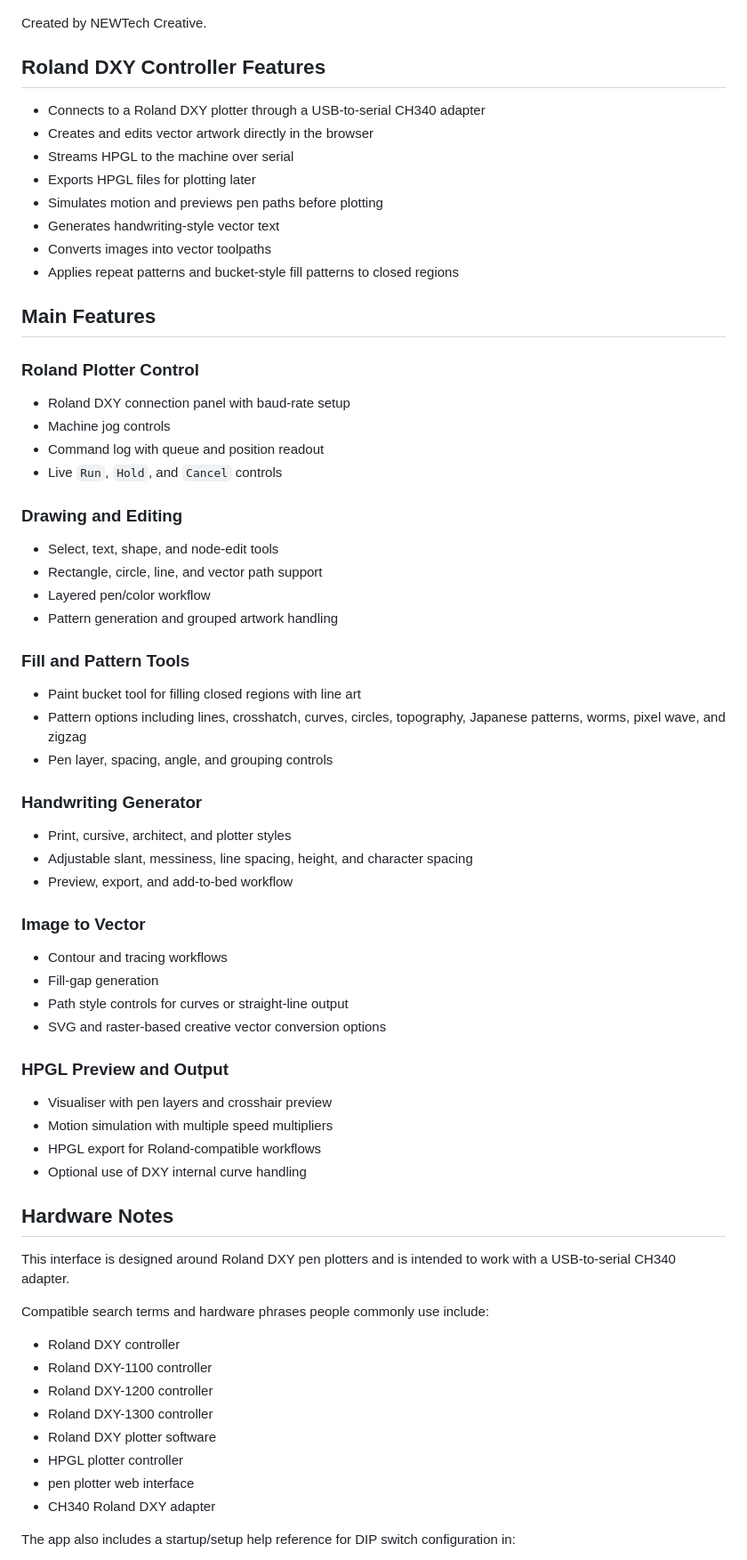
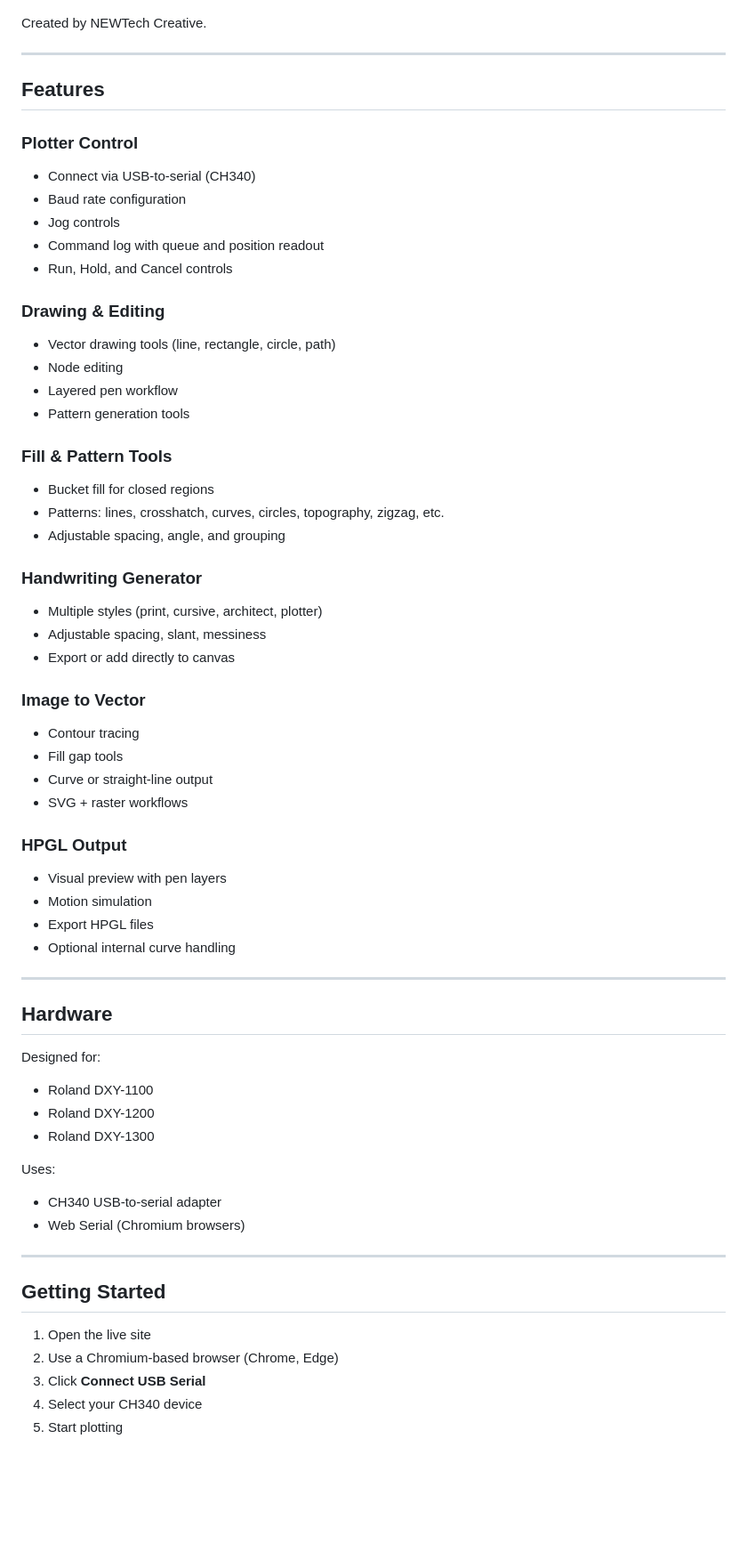
Before and after one commit to NEWTech-Creative/Roland-DXY-Plotter-WebUI, a Markdown page: README.md, the part around one of its changes. Shown at 89% size. Rendered like a GitHub page; blank space fills up the shorter version.

```diff
--- a/README.md
+++ b/README.md
@@ -10,73 +11,65 @@ Live site: [Click here](https://newtech-creative.github.io/Roland-DXY-Plotter-We
 
 Created by NEWTech Creative.
 
-## Roland DXY Controller Features
+---
 
-- Connects to a Roland DXY plotter through a USB-to-serial CH340 adapter
-- Creates and edits vector artwork directly in the browser
-- Streams HPGL to the machine over serial
-- Exports HPGL files for plotting later
-- Simulates motion and previews pen paths before plotting
-- Generates handwriting-style vector text
-- Converts images into vector toolpaths
-- Applies repeat patterns and bucket-style fill patterns to closed regions
+## Features
 
-## Main Features
+### Plotter Control
+- Connect via USB-to-serial (CH340)
+- Baud rate configuration
+- Jog controls
+- Command log with queue and position readout
+- Run, Hold, and Cancel controls
 
-### Roland Plotter Control
+### Drawing & Editing
+- Vector drawing tools (line, rectangle, circle, path)
+- Node editing
+- Layered pen workflow
+- Pattern generation tools
 
-- Roland DXY connection panel with baud-rate setup
-- Machine jog controls
-- Command log with queue and position readout
-- Live `Run`, `Hold`, and `Cancel` controls
-
-### Drawing and Editing
-
-- Select, text, shape, and node-edit tools
-- Rectangle, circle, line, and vector path support
-- Layered pen/color workflow
-- Pattern generation and grouped artwork handling
-
-### Fill and Pattern Tools
-
-- Paint bucket tool for filling closed regions with line art
-- Pattern options including lines, crosshatch, curves, circles, topography, Japanese patterns, worms, pixel wave, and zigzag
-- Pen layer, spacing, angle, and grouping controls
+### Fill & Pattern Tools
+- Bucket fill for closed regions
+- Patterns: lines, crosshatch, curves, circles, topography, zigzag, etc.
+- Adjustable spacing, angle, and grouping
 
 ### Handwriting Generator
-
-- Print, cursive, architect, and plotter styles
-- Adjustable slant, messiness, line spacing, height, and character spacing
-- Preview, export, and add-to-bed workflow
+- Multiple styles (print, cursive, architect, plotter)
+- Adjustable spacing, slant, messiness
+- Export or add directly to canvas
 
 ### Image to Vector
+- Contour tracing
+- Fill gap tools
+- Curve or straight-line output
+- SVG + raster workflows
 
-- Contour and tracing workflows
-- Fill-gap generation
-- Path style controls for curves or straight-line output
-- SVG and raster-based creative vector conversion options
+### HPGL Output
+- Visual preview with pen layers
+- Motion simulation
+- Export HPGL files
+- Optional internal curve handling
 
-### HPGL Preview and Output
+---
 
-- Visualiser with pen layers and crosshair preview
-- Motion simulation with multiple speed multipliers
-- HPGL export for Roland-compatible workflows
-- Optional use of DXY internal curve handling
+## Hardware
 
-## Hardware Notes
+Designed for:
+- Roland DXY-1100
+- Roland DXY-1200
+- Roland DXY-1300
 
-This interface is designed around Roland DXY pen plotters and is intended to work with a USB-to-serial CH340 adapter.
+Uses:
+- CH340 USB-to-serial adapter
+- Web Serial (Chromium browsers)
 
-Compatible search terms and hardware phrases people commonly use include:
+---
 
-- Roland DXY controller
-- Roland DXY-1100 controller
-- Roland DXY-1200 controller
-- Roland DXY-1300 controller
-- Roland DXY plotter software
-- HPGL plotter controller
-- pen plotter web interface
-- CH340 Roland DXY adapter
+## Getting Started
 
-The app also includes a startup/setup help reference for DIP switch configuration in:
+1. Open the live site
+2. Use a Chromium-based browser (Chrome, Edge)
+3. Click **Connect USB Serial**
+4. Select your CH340 device
+5. Start plotting
 
```
Also changed, not shown: other parts of README.md (+23 -36 lines).
